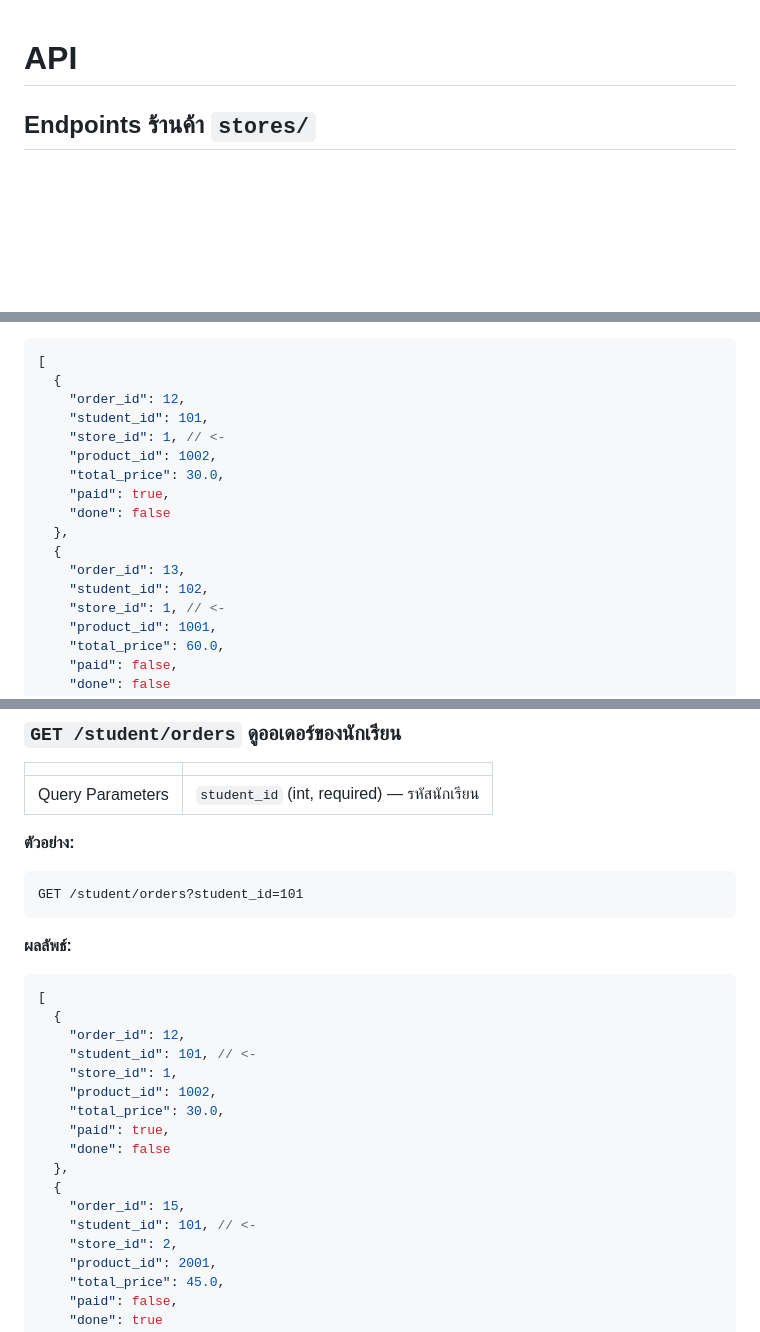
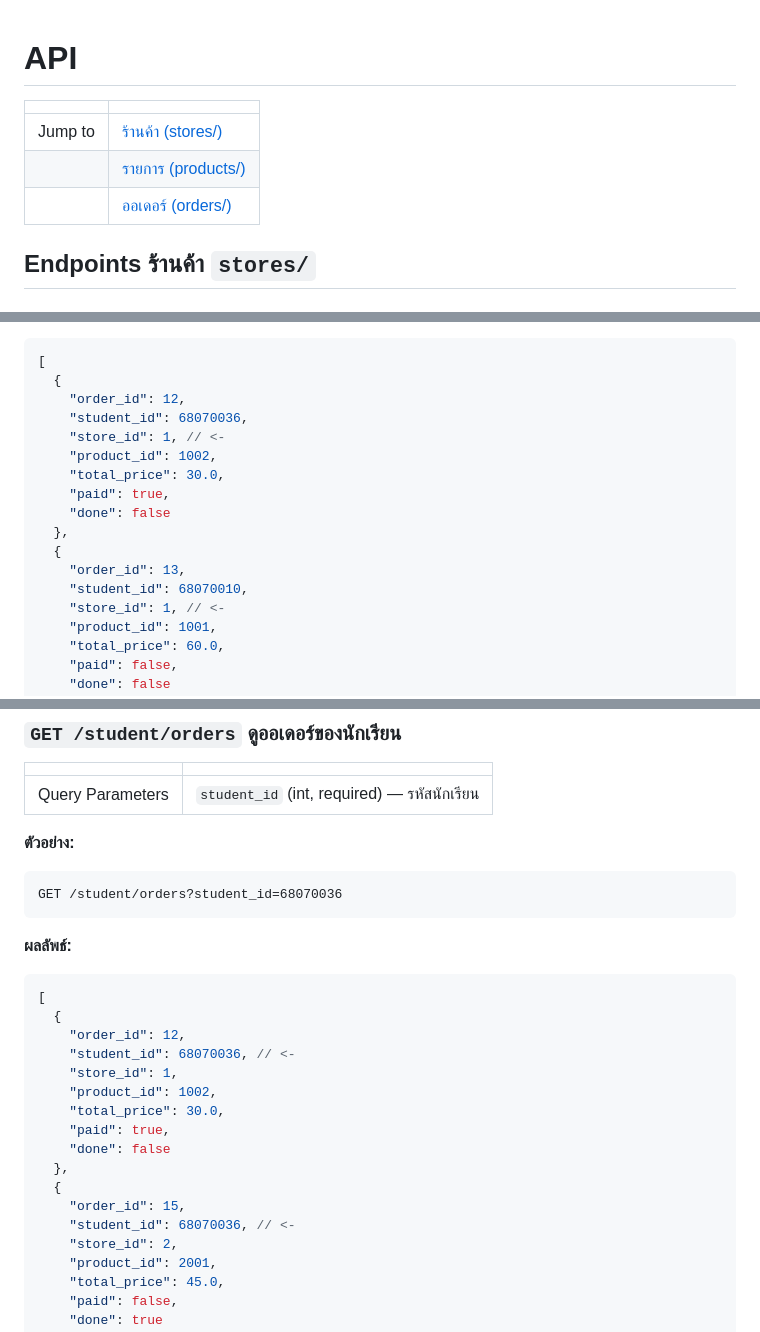
Before and after one commit to IT23-Organization/ITcanteen, a Markdown page: backend/MANUAL_th.md, 3 parts joined by grey strips. Drawn GitHub-style; blank space fills up the shorter version.

````diff
--- a/backend/MANUAL_th.md
+++ b/backend/MANUAL_th.md
@@ -1,4 +1,10 @@
 # API
+
+| | |
+|-|-|
+| Jump to | [ร้านค้า (stores/)](#endpoints-ร้านค้า-stores)
+| | [รายการ (products/)](#endpoints-รายการ-products)
+| | [ออเดอร์ (orders/)](#endpoints-ออเดอร์-orders)
 
 ## Endpoints ร้านค้า `stores/`
 
@@ -246,7 +252,7 @@ GET /store/orders?store_id=1
 [
   {
     "order_id": 12,
-    "student_id": 101,
+    "student_id": 68070036,
     "store_id": 1, // <-
     "product_id": 1002,
     "total_price": 30.0,
@@ -255,7 +261,7 @@ GET /store/orders?store_id=1
   },
   {
     "order_id": 13,
-    "student_id": 102,
+    "student_id": 68070010,
     "store_id": 1, // <-
     "product_id": 1001,
     "total_price": 60.0,
@@ -274,7 +280,7 @@ GET /store/orders?store_id=1
 
 **ตัวอย่าง:**
 ```
-GET /student/orders?student_id=101
+GET /student/orders?student_id=68070036
 ```
 
 **ผลลัพธ์:**
@@ -282,7 +288,7 @@ GET /student/orders?student_id=101
 [
   {
     "order_id": 12,
-    "student_id": 101, // <-
+    "student_id": 68070036, // <-
     "store_id": 1,
     "product_id": 1002,
     "total_price": 30.0,
@@ -291,7 +297,7 @@ GET /student/orders?student_id=101
   },
   {
     "order_id": 15,
-    "student_id": 101, // <-
+    "student_id": 68070036, // <-
     "store_id": 2,
     "product_id": 2001,
     "total_price": 45.0,
````
Also changed, not shown: other parts of backend/MANUAL_th.md (+2 -2 lines).
